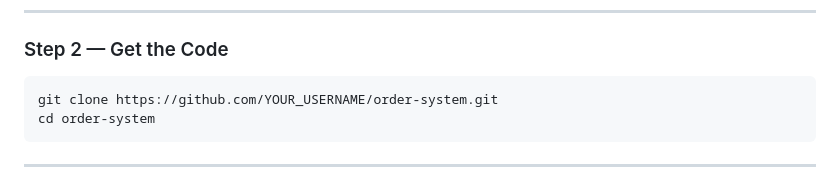
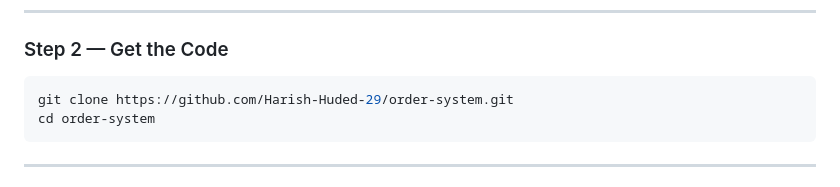
Before and after one commit to Harish-Huded-29/Assignment_2-Order_system, a Markdown page: README.md, the part around the change. GitHub-like rendering.

````diff
--- a/README.md
+++ b/README.md
@@ -70,7 +70,7 @@ You need **Python 3.10 or higher**. If not installed, download from https://pyth
 ### Step 2 — Get the Code
 
 ```bash
-git clone https://github.com/YOUR_USERNAME/order-system.git
+git clone https://github.com/Harish-Huded-29/order-system.git
 cd order-system
 ```
 
````
